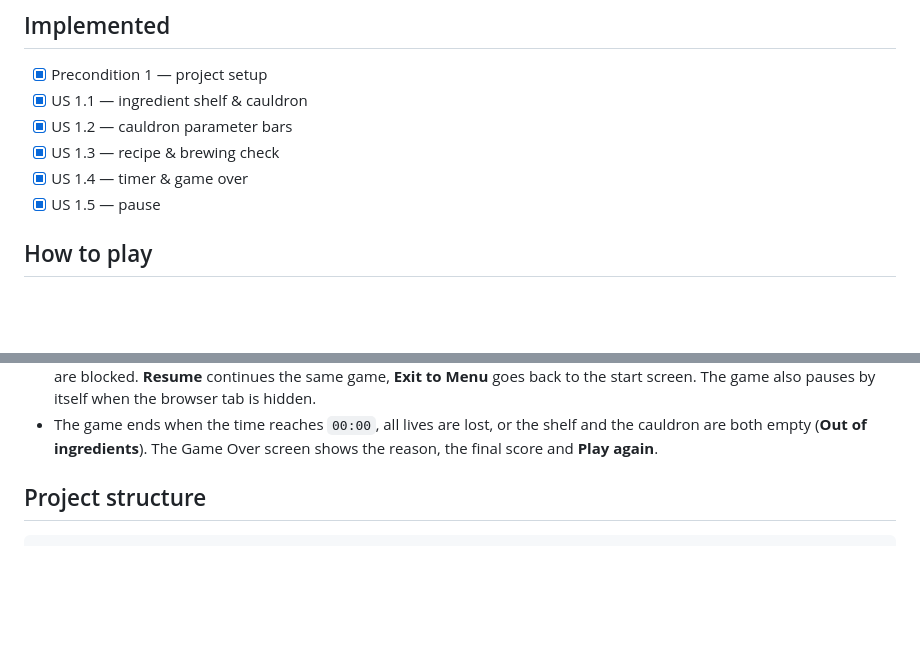
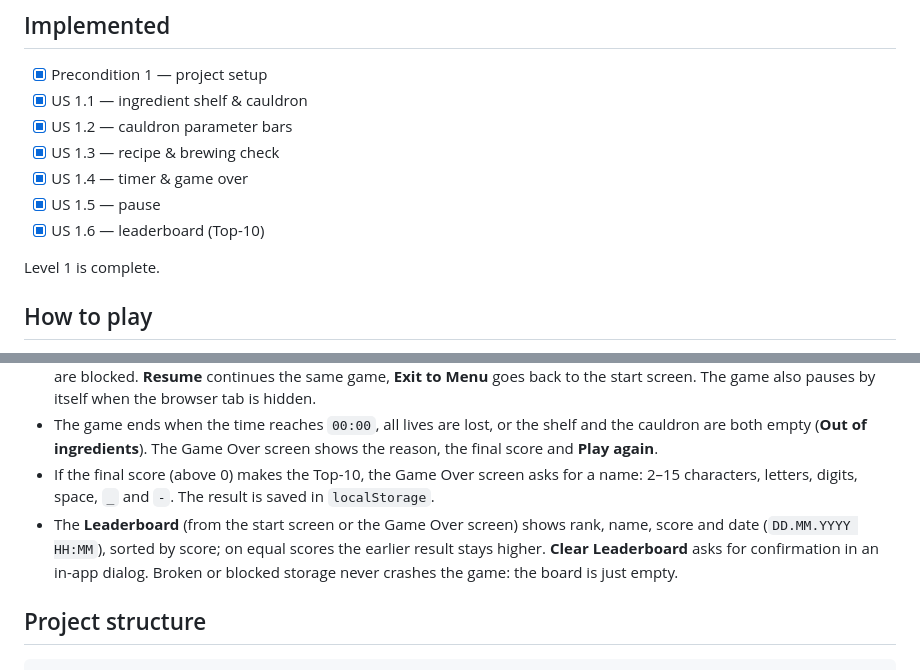
Before and after one commit to akylbek04/alchemist-s-cauldron, a Markdown page: README.md, 2 parts joined by grey strips. GitHub-like rendering; blank space fills up the shorter version.

Commit message:
docs: describe leaderboard in readme

```diff
--- a/README.md
+++ b/README.md
@@ -32,6 +32,9 @@ The work is split into stories. Each story is developed in its own branch (`stor
 - [x] US 1.3 — recipe & brewing check
 - [x] US 1.4 — timer & game over
 - [x] US 1.5 — pause
+- [x] US 1.6 — leaderboard (Top-10)
+
+Level 1 is complete.
 
 ## How to play
 
@@ -48,6 +51,8 @@ The work is split into stories. Each story is developed in its own branch (`stor
 - The game starts with **150 s** and **3 lives** (hearts in the top bar). The timer shows `MM:SS` and a shrinking bar, and turns red and pulses under **15 s**. It is calculated from timestamps, so it stays correct in a background tab.
 - Press the **Pause** button next to the timer to stop the game: the timer stops, the field is blurred and the shelf and Brew are blocked. **Resume** continues the same game, **Exit to Menu** goes back to the start screen. The game also pauses by itself when the browser tab is hidden.
 - The game ends when the time reaches `00:00`, all lives are lost, or the shelf and the cauldron are both empty (**Out of ingredients**). The Game Over screen shows the reason, the final score and **Play again**.
+- If the final score (above 0) makes the Top-10, the Game Over screen asks for a name: 2–15 characters, letters, digits, space, `_` and `-`. The result is saved in `localStorage`.
+- The **Leaderboard** (from the start screen or the Game Over screen) shows rank, name, score and date (`DD.MM.YYYY HH:MM`), sorted by score; on equal scores the earlier result stays higher. **Clear Leaderboard** asks for confirmation in an in-app dialog. Broken or blocked storage never crashes the game: the board is just empty.
 
 ## Project structure
 
```
